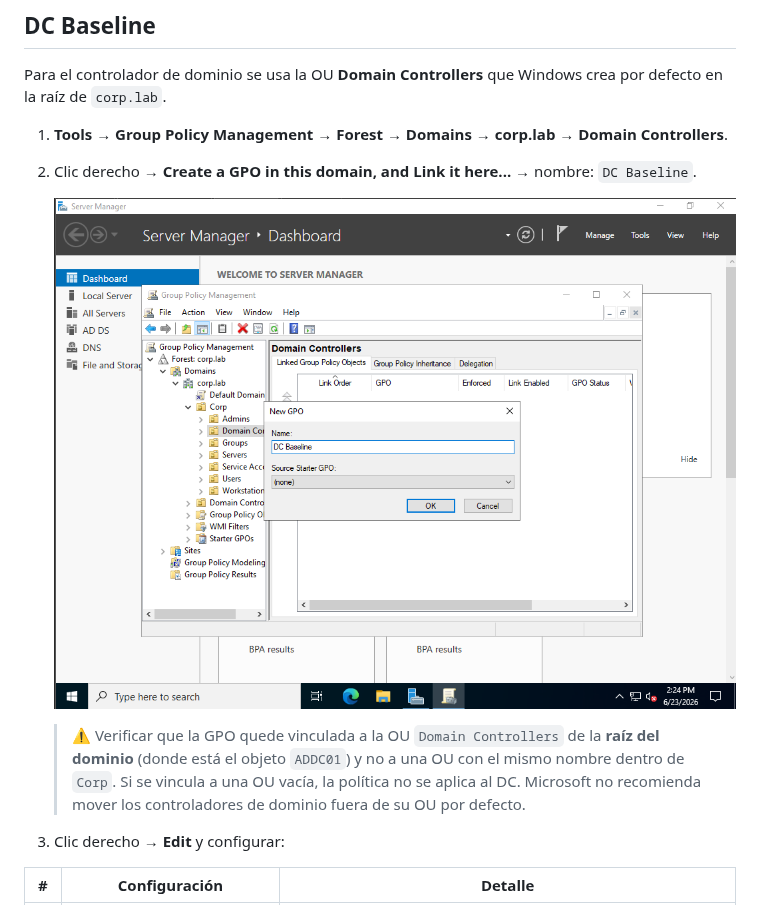
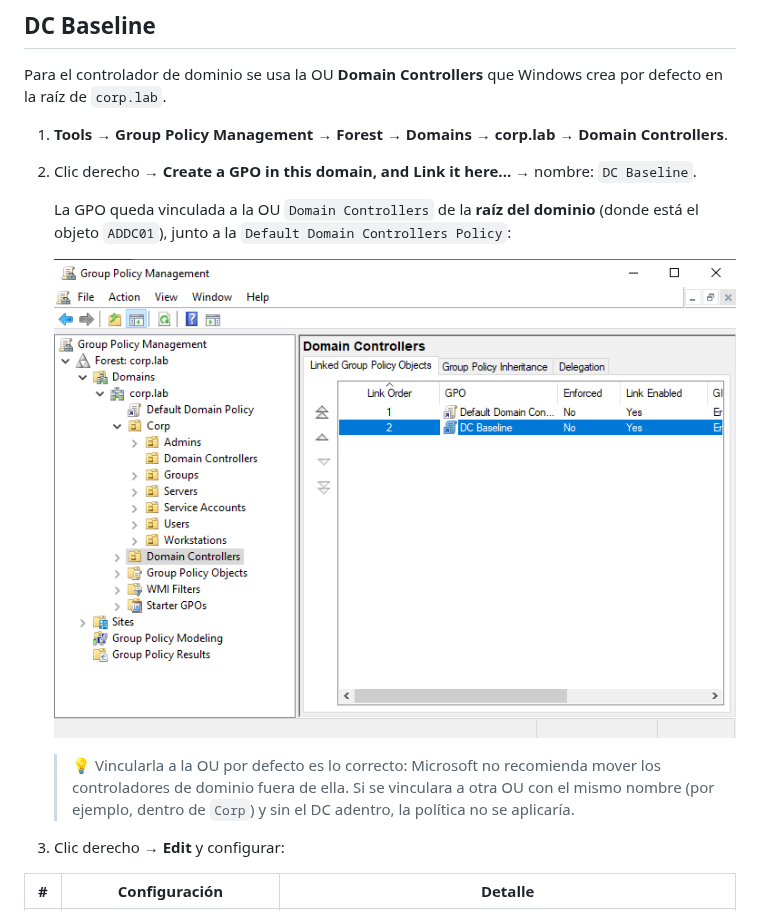
Before and after one commit to chechogarcia/Entorno-de-monitoreo-de-ciberseguridad-en-casa, a Markdown page: SecurityBaselineGPOs_Checho.md, the part around the change. Rendered like a GitHub page; pictures changed too: images/gpo/17_nueva_gpo_dc.png (deleted), images/gpo/17b_dc_baseline_vinculada.png (added).

Commit message:
docs(gpo): confirmar vinculación de DC Baseline con captura actualizada
Co-Authored-By: Claude Opus 5.5 <noreply@anthropic.com>
Claude-Session: https://claude.ai/code/session_01U6V6nkRVzmv6hobqwRe61E

```diff
--- a/SecurityBaselineGPOs_Checho.md
+++ b/SecurityBaselineGPOs_Checho.md
@@ -121,9 +121,11 @@ Para el controlador de dominio se usa la OU **Domain Controllers** que Windows c
 1. **Tools → Group Policy Management → Forest → Domains → corp.lab → Domain Controllers**.
 2. Clic derecho → **Create a GPO in this domain, and Link it here...** → nombre: `DC Baseline`.
 
-   ![Nueva GPO DC Baseline](images/gpo/17_nueva_gpo_dc.png)
+   La GPO queda vinculada a la OU `Domain Controllers` de la **raíz del dominio** (donde está el objeto `ADDC01`), junto a la `Default Domain Controllers Policy`:
 
-   > ⚠️ Verificar que la GPO quede vinculada a la OU `Domain Controllers` de la **raíz del dominio** (donde está el objeto `ADDC01`) y no a una OU con el mismo nombre dentro de `Corp`. Si se vincula a una OU vacía, la política no se aplica al DC. Microsoft no recomienda mover los controladores de dominio fuera de su OU por defecto.
+   ![DC Baseline vinculada a la OU Domain Controllers](images/gpo/17b_dc_baseline_vinculada.png)
+
+   > 💡 Vincularla a la OU por defecto es lo correcto: Microsoft no recomienda mover los controladores de dominio fuera de ella. Si se vinculara a otra OU con el mismo nombre (por ejemplo, dentro de `Corp`) y sin el DC adentro, la política no se aplicaría.
 
 3. Clic derecho → **Edit** y configurar:
 
```
